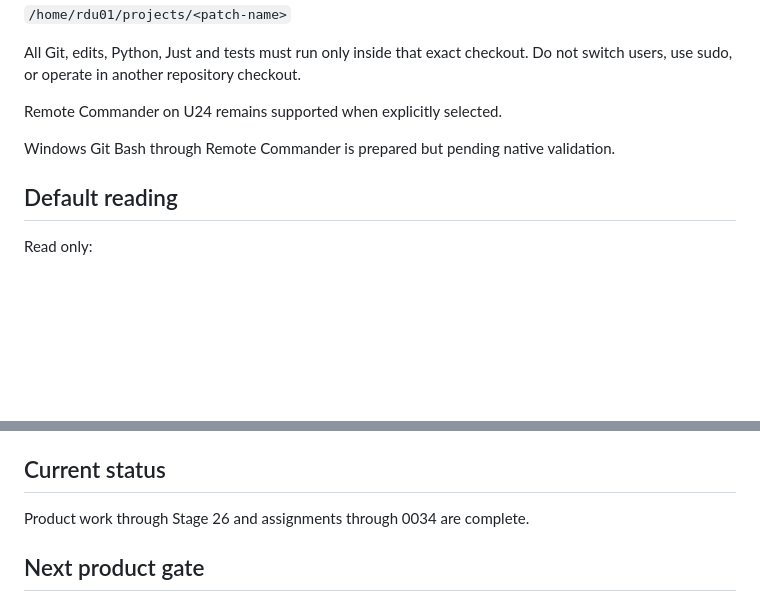
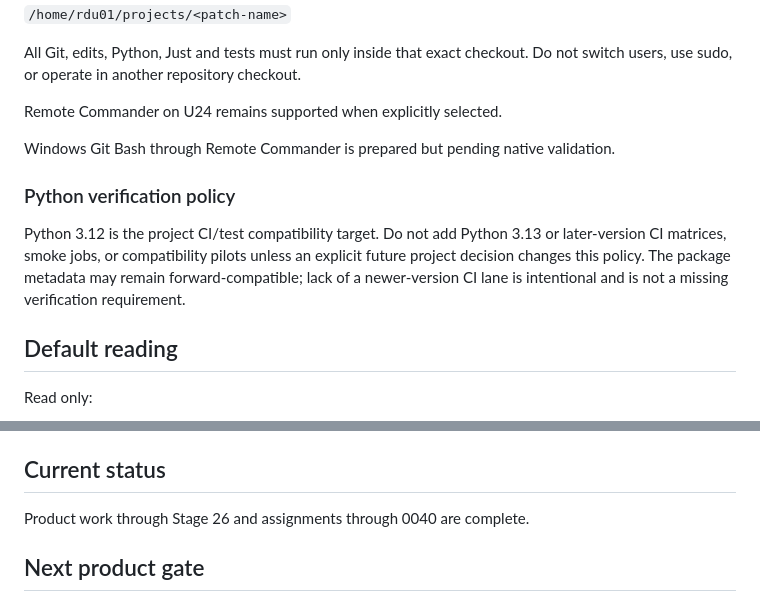
Before and after one commit to buzlet/ah-there-it-is, a Markdown page: AGENTS.md, 2 parts joined by grey strips. GitHub-like rendering; blank space fills up the shorter version.

Commit message:
docs: update completed assignment and Python verification policy

```diff
--- a/AGENTS.md
+++ b/AGENTS.md
@@ -71,6 +71,10 @@ Remote Commander on U24 remains supported when explicitly selected.
 
 Windows Git Bash through Remote Commander is prepared but pending native validation.
 
+### Python verification policy
+
+Python 3.12 is the project CI/test compatibility target. Do not add Python 3.13 or later-version CI matrices, smoke jobs, or compatibility pilots unless an explicit future project decision changes this policy. The package metadata may remain forward-compatible; lack of a newer-version CI lane is intentional and is not a missing verification requirement.
+
 ## Default reading
 
 Read only:
@@ -91,7 +95,7 @@ Do not recursively read `agent-tasks/archive/`.
 
 ## Current status
 
-Product work through Stage 26 and assignments through 0034 are complete.
+Product work through Stage 26 and assignments through 0040 are complete.
 
 ## Next product gate
 
```
